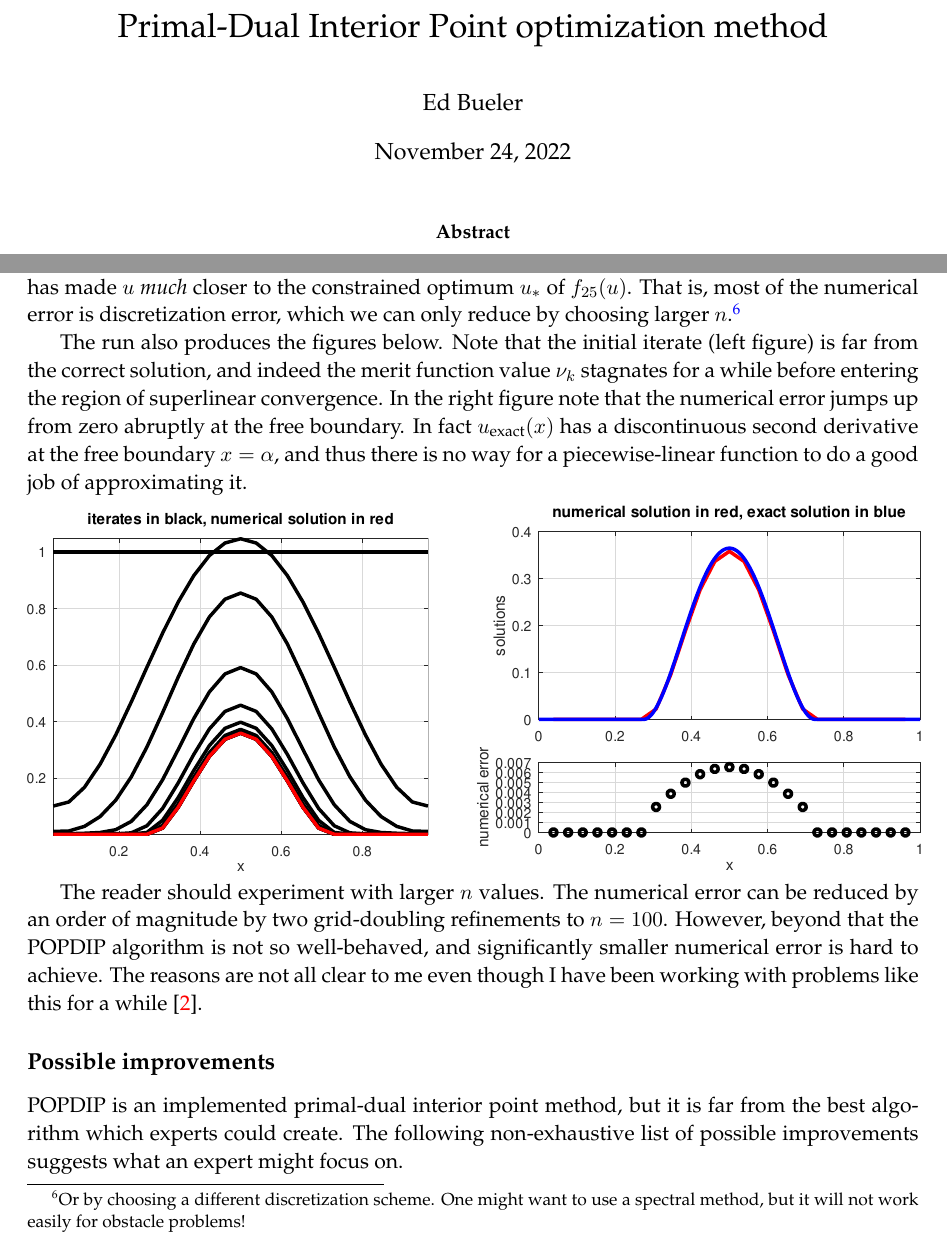
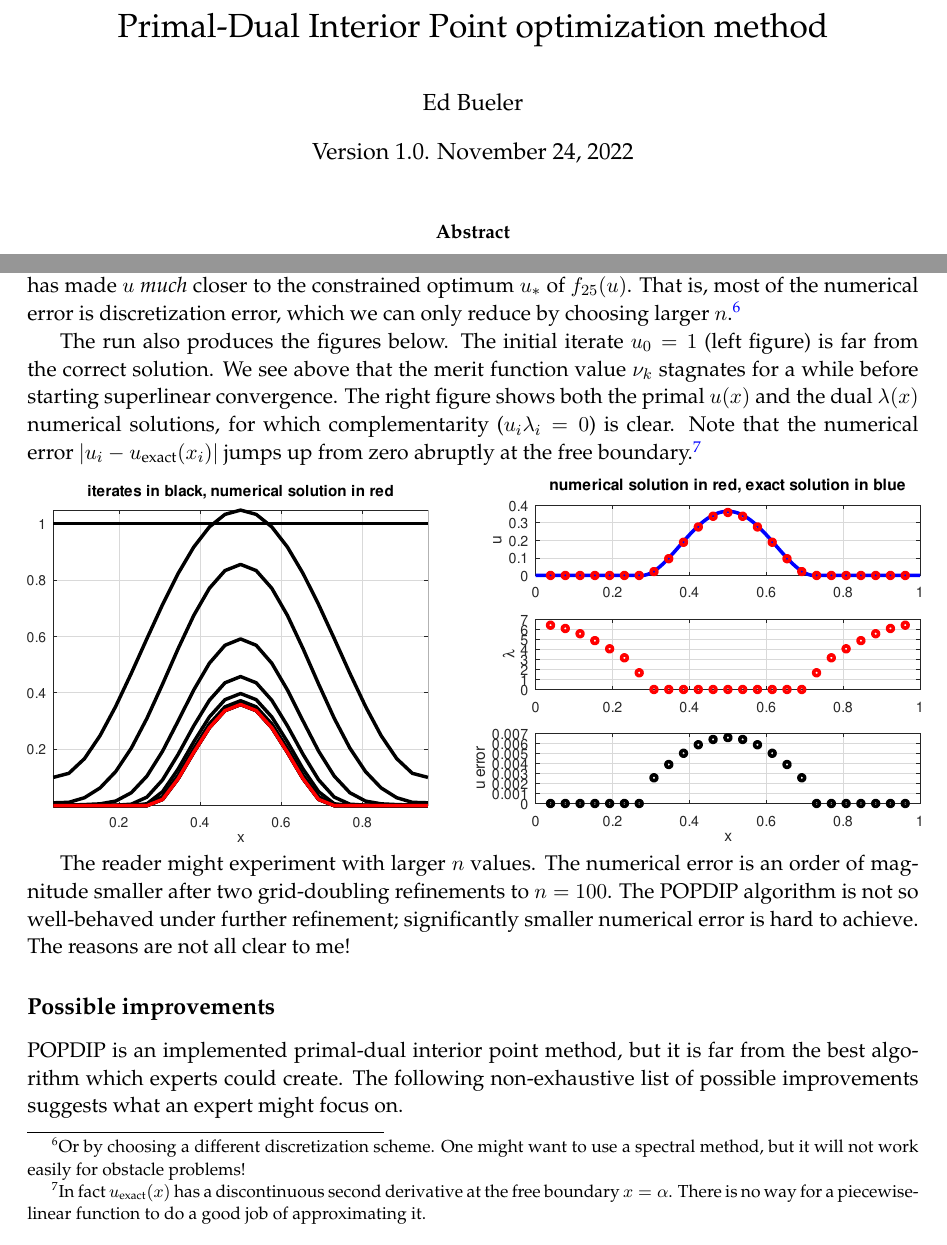
Before and after one commit to bueler/popdip, a LaTeX paper (doc/doc.tex): two parts of pages 1 and 14 of 16, joined at a grey line, cut so that both start at the same text. Compiled offline with pdfLaTeX.

Commit message:
show dual final iterate in obstacle figure

```diff
--- a/doc/doc.tex
+++ b/doc/doc.tex
@@ -23,7 +23,7 @@
 
 \title{POPDIP: a POsitive-variables \\ Primal-Dual Interior Point optimization method}
 \author{Ed Bueler}
-\date{\today}
+\date{Version 1.0. \today}
 
 \begin{document}
 \maketitle
@@ -581,13 +581,13 @@ By default \href{https://github.com/bueler/popdip/blob/main/matlab/obstacle.m}{\
 
 The final numerical error norm $\|u-\uex\|_\infty = 6.557 \times 10^{-3}$ shows that $u\in\RR^{25}$ is close to the continuum exact solution at the grid points.  On the other hand, our tolerance \texttt{rtol} $=10^{-12}$ has made $u$ \emph{much} closer to the constrained optimum $u_*$ of $f_{25}(u)$.  That is, most of the numerical error is discretization error, which we can only reduce by choosing larger $n$.\footnote{Or by choosing a different discretization scheme.  One might want to use a spectral method, but it will not work easily for obstacle problems!}
 
-The run also produces the figures below.  Note that the initial iterate (left figure) is far from the correct solution, and indeed the merit function value $\nu_k$ stagnates for a while before entering the region of superlinear convergence.  In the right figure note that the numerical error jumps up from zero abruptly at the free boundary.  In fact $\uex(x)$ has a discontinuous second derivative at the free boundary $x=\alpha$, and thus there is no way for a piecewise-linear function to do a good job of approximating it.
+The run also produces the figures below.  The initial iterate $u_0=1$ (left figure) is far from the correct solution.  We see above that the merit function value $\nu_k$ stagnates for a while before starting superlinear convergence.  The right figure shows both the primal $u(x)$ and the dual $\lambda(x)$ numerical solutions, for which complementarity ($u_i \lambda_i=0$) is clear.  Note that the numerical error $|u_i-\uex(x_i)|$ jumps up from zero abruptly at the free boundary.\footnote{In fact $\uex(x)$ has a discontinuous second derivative at the free boundary $x=\alpha$.  There is no way for a piecewise-linear function to do a good job of approximating it.}
 
 \medskip
 \noindent \mbox{\includegraphics[width=0.45\textwidth]{figs/iteratesobstacle.pdf} \qquad
 \includegraphics[width=0.5\textwidth]{figs/errorobstacle.pdf}}
 
-The reader should experiment with larger $n$ values.  The numerical error can be reduced by an order of magnitude by two grid-doubling refinements to $n=100$.  However, beyond that the POPDIP algorithm is not so well-behaved, and significantly smaller numerical error is hard to achieve.  The reasons are not all clear to me even though I have been working with problems like this for a while \cite{Bueler2016}.
+The reader might experiment with larger $n$ values.  The numerical error is an order of magnitude smaller after two grid-doubling refinements to $n=100$.  The POPDIP algorithm is not so well-behaved under further refinement; significantly smaller numerical error is hard to achieve.  The reasons are not all clear to me!
 
 
 %\subsubsection*{Example 4.}
```
Also changed, not shown: doc.pdf, doc/figs/errorobstacle.pdf, 1 other file.
